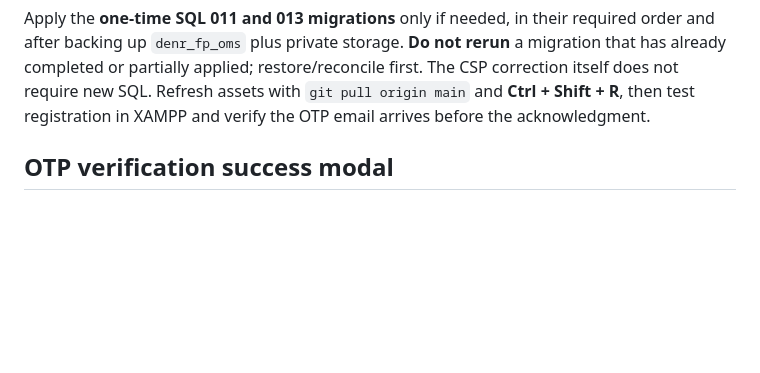
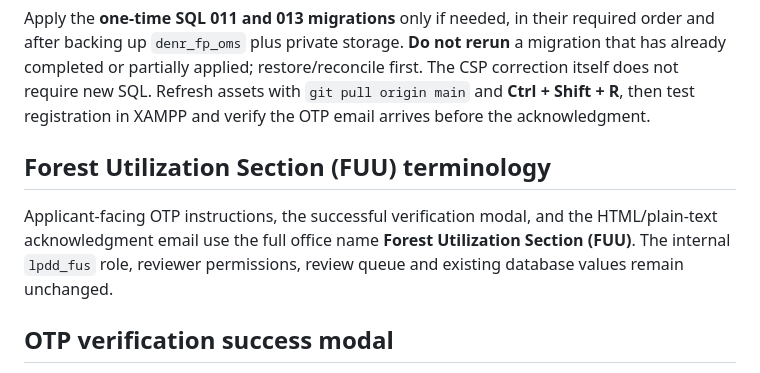
Before and after one commit to FENY2022/denr_fp, a Markdown page: README.md, the part around the change. Drawn GitHub-style; blank space fills up the shorter version.

Commit message:
Document Forest Utilization Section (FUU) applicant-facing terminology

````diff
--- a/README.md
+++ b/README.md
@@ -215,6 +215,10 @@ WHERE TABLE_SCHEMA=DATABASE() AND
 ```
 
 Apply the **one-time SQL 011 and 013 migrations** only if needed, in their required order and after backing up `denr_fp_oms` plus private storage. **Do not rerun** a migration that has already completed or partially applied; restore/reconcile first. The CSP correction itself does not require new SQL. Refresh assets with `git pull origin main` and **Ctrl + Shift + R**, then test registration in XAMPP and verify the OTP email arrives before the acknowledgment.
+
+## Forest Utilization Section (FUU) terminology
+
+Applicant-facing OTP instructions, the successful verification modal, and the HTML/plain-text acknowledgment email use the full office name **Forest Utilization Section (FUU)**. The internal `lpdd_fus` role, reviewer permissions, review queue and existing database values remain unchanged.
 
 ## OTP verification success modal
 
````
